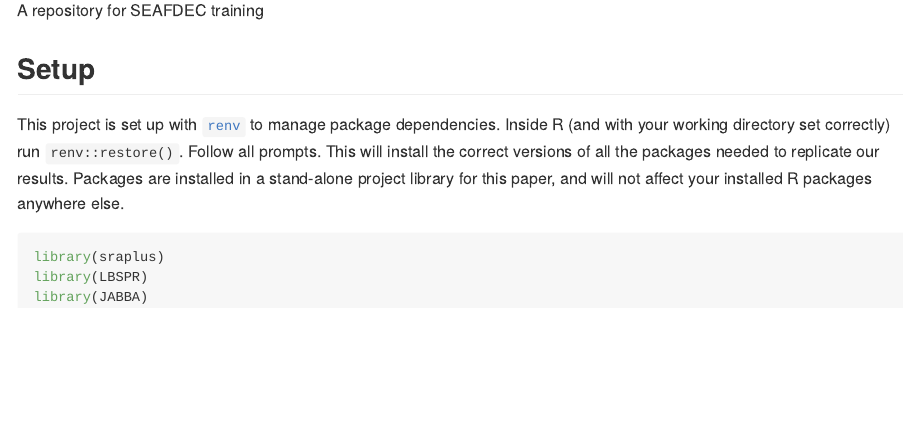
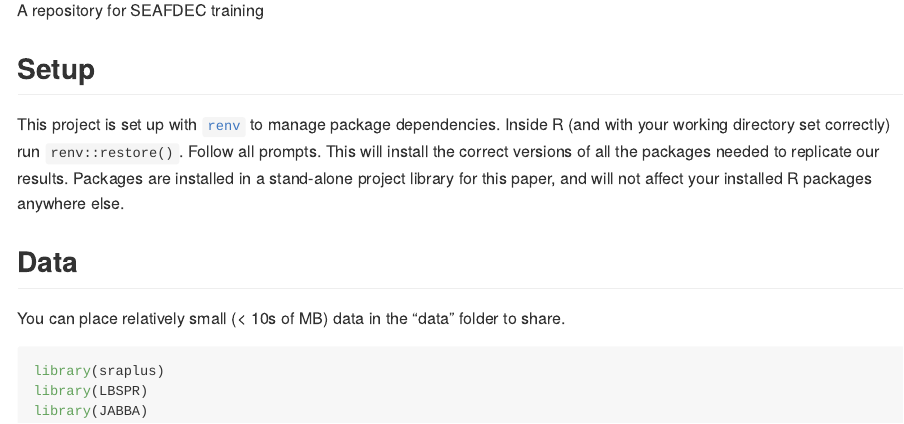
Before and after one commit to DanOvando/seafdec-training, an R Markdown document (README.Rmd): the page in a window 1100 px wide, from 110 px down. The pictures show the output file README.md that the author committed with the source, drawn offline in the style of GitHub.

Commit message:
updating README

````diff
--- a/README.Rmd
+++ b/README.Rmd
@@ -22,6 +22,9 @@ A repository for SEAFDEC training
 
 This project is set up with [`renv`](https://rstudio.github.io/renv/articles/renv.html) to manage package dependencies. Inside R (and with your working directory set correctly) run `renv::restore()`. Follow all prompts. This will install the correct versions of all the packages needed to replicate our results. Packages are installed in a stand-alone project library for this paper, and will not affect your installed R packages anywhere else.
 
+## Data
+
+You can place relatively small (< 10s of MB) data in the "data" folder to share.
 
 
 ```{r}
````
Also changed, not shown: README.md.
